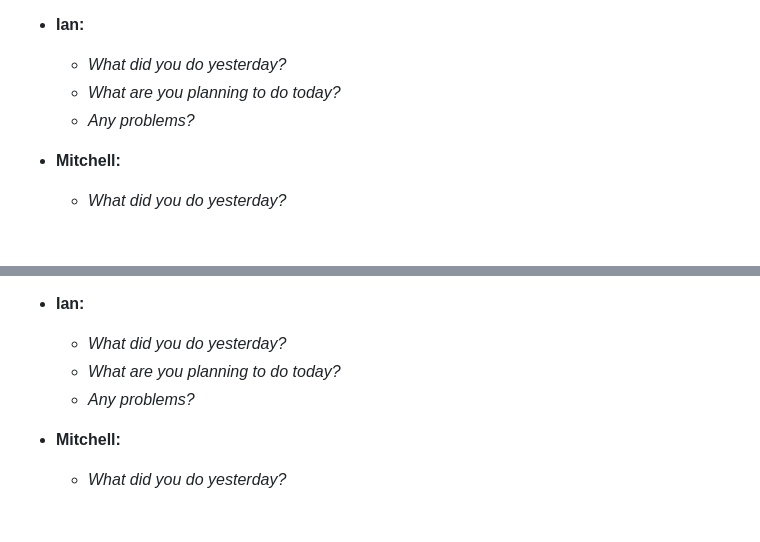
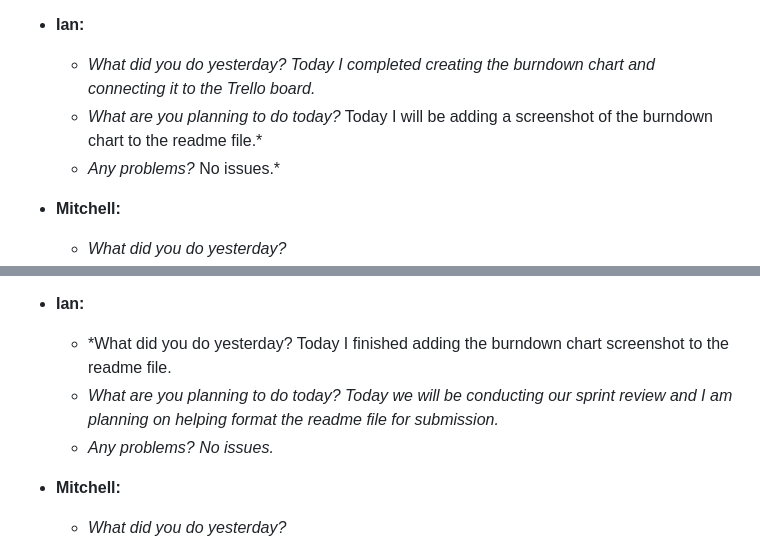
Before and after one commit to sjburgess/UW-Roundnet-Website, a Markdown page: README.md, 2 parts joined by grey strips. Drawn GitHub-style; blank space fills up the shorter version.

```diff
--- a/README.md
+++ b/README.md
@@ -128,9 +128,9 @@ Please see the files section for our HTML, CSS, and JS prototype.
   - *Any problems?*
 
 - **Ian:**
-  - *What did you do yesterday?*
-  - *What are you planning to do today?*
-  - *Any problems?*
+  - *What did you do yesterday? Today I completed creating the burndown chart and connecting it to the Trello board.*
+  - *What are you planning to do today?* Today I will be adding a screenshot of the burndown chart to the readme file.*
+  - *Any problems?* No issues.*
 
 - **Mitchell:**
   - *What did you do yesterday?*
@@ -161,9 +161,9 @@ Please see the files section for our HTML, CSS, and JS prototype.
   - *Any problems?*
 
 - **Ian:**
-  - *What did you do yesterday?*
-  - *What are you planning to do today?*
-  - *Any problems?*
+  - *What did you do yesterday? Today I finished adding the burndown chart screenshot to the readme file.
+  - *What are you planning to do today? Today we will be conducting our sprint review and I am planning on helping format the readme file for submission.*
+  - *Any problems? No issues.*
 
 - **Mitchell:**
   - *What did you do yesterday?*
```
